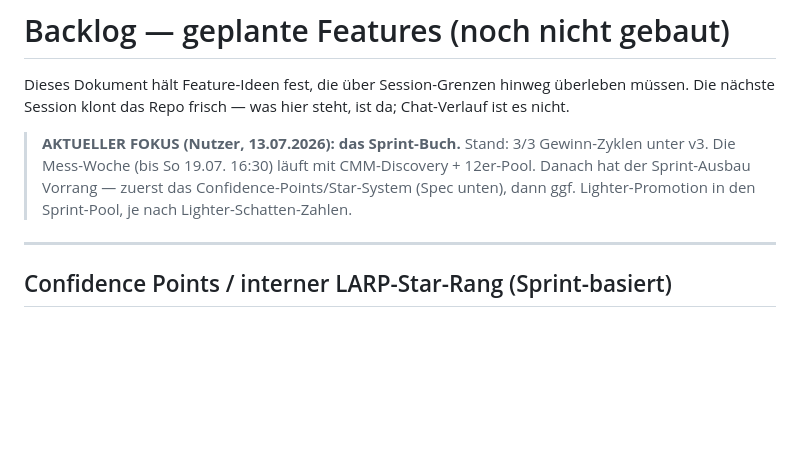
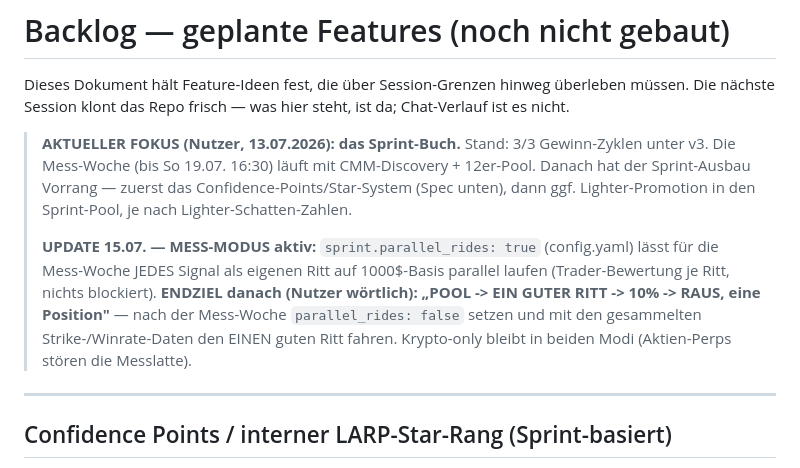
Before and after one commit to Bas1cally/Dienstplan, a Markdown page: trading-bot/BACKLOG.md, the part around the change. Drawn GitHub-style; blank space fills up the shorter version.

Commit message:
Backlog: Mess-Modus dokumentiert, Endziel festgehalten (EIN RITT nach Mess-Woche)
Co-Authored-By: Claude Sonnet 5 <noreply@anthropic.com>
Claude-Session: https://claude.ai/code/session_01KXH3fms88SxEFCeX3CFiWA

```diff
--- a/trading-bot/BACKLOG.md
+++ b/trading-bot/BACKLOG.md
@@ -9,6 +9,14 @@ ist da; Chat-Verlauf ist es nicht.
 > CMM-Discovery + 12er-Pool. Danach hat der Sprint-Ausbau Vorrang — zuerst
 > das Confidence-Points/Star-System (Spec unten), dann ggf. Lighter-Promotion
 > in den Sprint-Pool, je nach Lighter-Schatten-Zahlen.
+>
+> **UPDATE 15.07. — MESS-MODUS aktiv:** `sprint.parallel_rides: true`
+> (config.yaml) lässt für die Mess-Woche JEDES Signal als eigenen Ritt auf
+> 1000$-Basis parallel laufen (Trader-Bewertung je Ritt, nichts blockiert).
+> **ENDZIEL danach (Nutzer wörtlich): „POOL -> EIN GUTER RITT -> 10% -> RAUS,
+> eine Position"** — nach der Mess-Woche `parallel_rides: false` setzen und
+> mit den gesammelten Strike-/Winrate-Daten den EINEN guten Ritt fahren.
+> Krypto-only bleibt in beiden Modi (Aktien-Perps stören die Messlatte).
 
 ---
 
```
